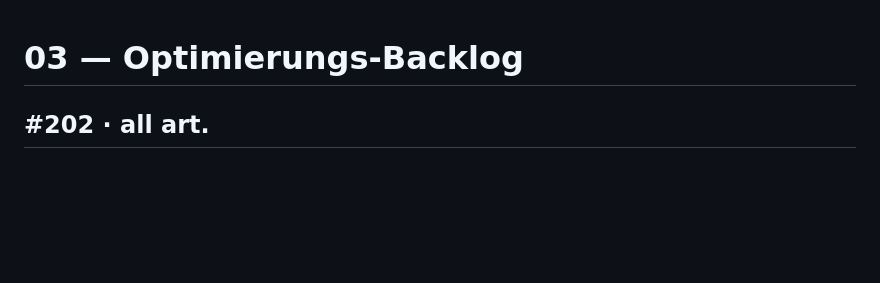
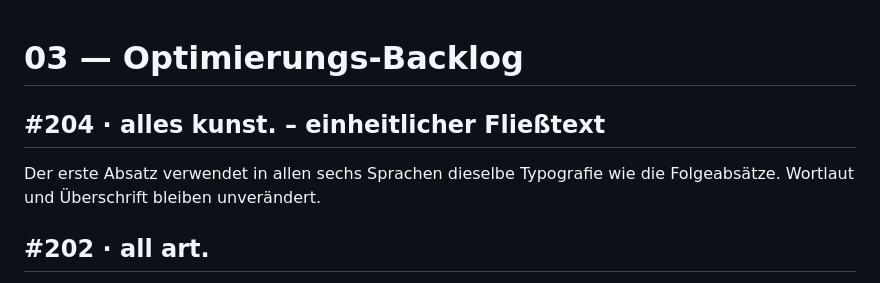
Before and after one commit to purmethod/brinkmannpaul, a Markdown page: docs/03-optimierungs-backlog.md, the part around the change. Rendered like a GitHub page; blank space fills up the shorter version.

Commit message:
style: align All Art paragraph typography (#204)

```diff
--- a/docs/03-optimierungs-backlog.md
+++ b/docs/03-optimierungs-backlog.md
@@ -1,4 +1,8 @@
 # 03 — Optimierungs-Backlog
+
+## #204 · alles kunst. – einheitlicher Fließtext
+
+Der erste Absatz verwendet in allen sechs Sprachen dieselbe Typografie wie die Folgeabsätze. Wortlaut und Überschrift bleiben unverändert.
 
 ## #202 · all art.
 
```
